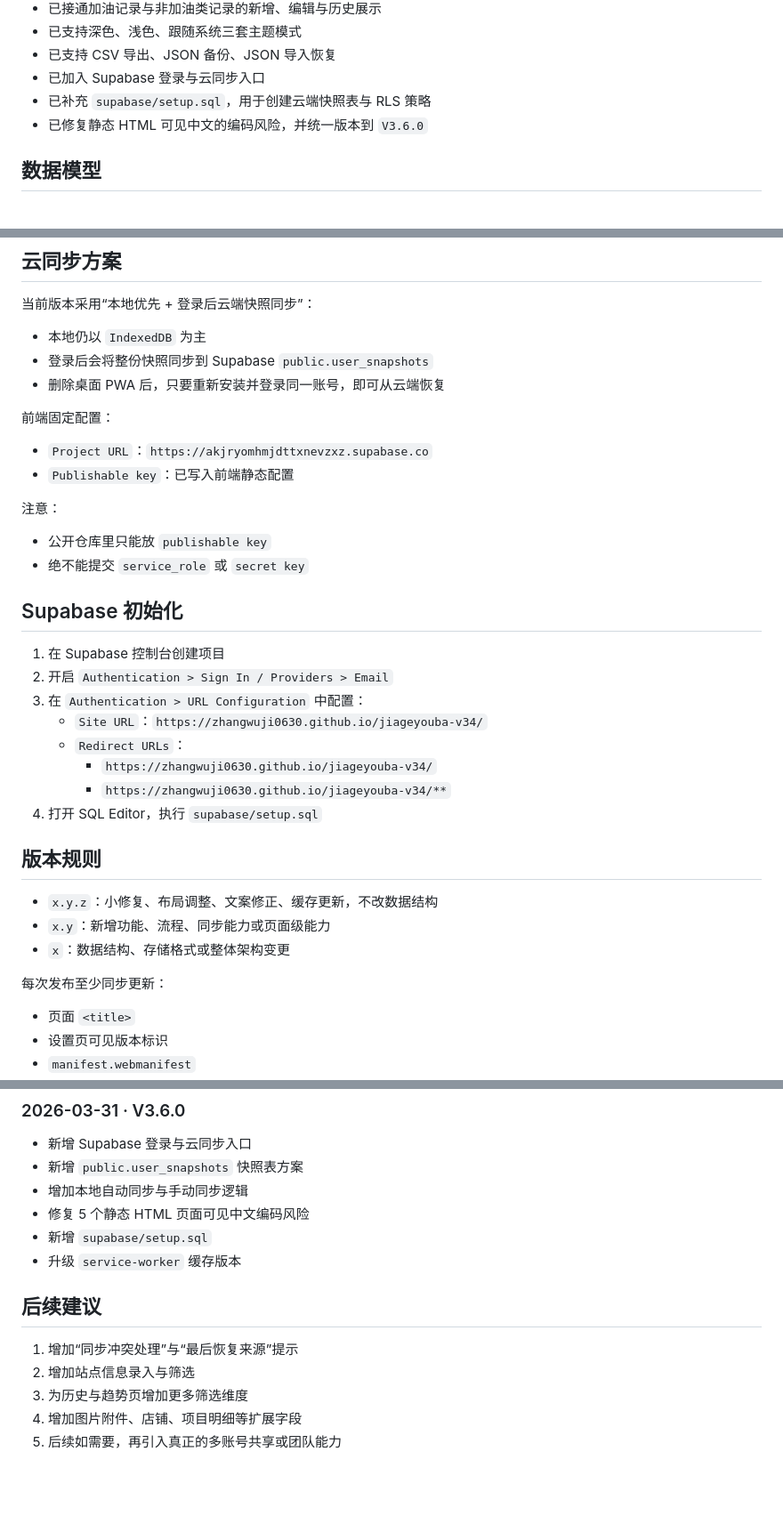
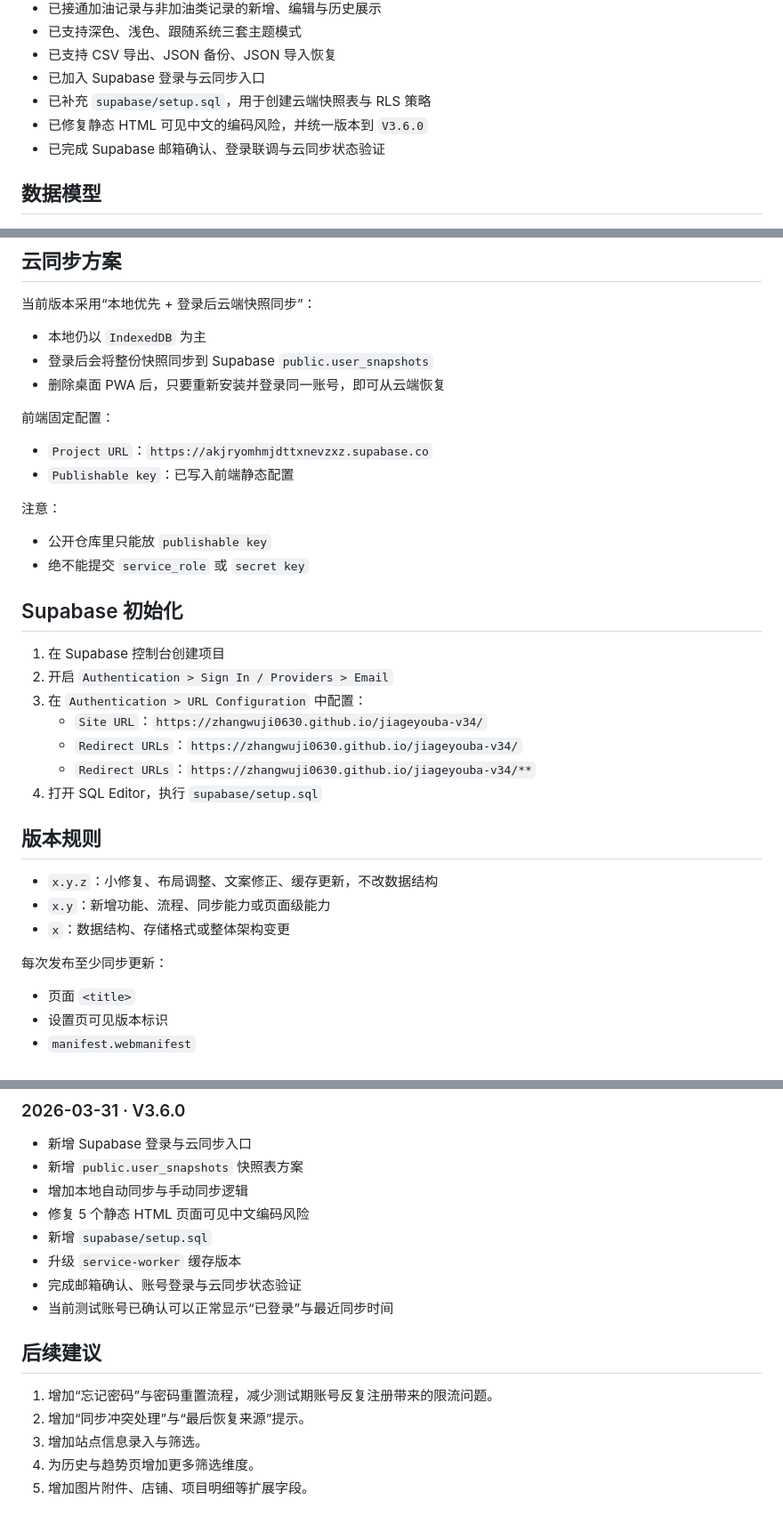
Before and after one commit to zhangwuji0630/jiageyouba-v34, a Markdown page: README.md, 3 parts joined by grey strips. Shown at 89% size. Rendered like a GitHub page; blank space fills up the shorter version.

Commit message:
docs: update README progress after auth verification

```diff
--- a/README.md
+++ b/README.md
@@ -23,6 +21,7 @@
 - 已加入 Supabase 登录与云同步入口
 - 已补充 `supabase/setup.sql`，用于创建云端快照表与 RLS 策略
 - 已修复静态 HTML 可见中文的编码风险，并统一版本到 `V3.6.0`
+- 已完成 Supabase 邮箱确认、登录联调与云同步状态验证
 
 ## 数据模型
 
@@ -55,12 +54,10 @@
 - 删除桌面 PWA 后，只要重新安装并登录同一账号，即可从云端恢复
 
 前端固定配置：
-
 - `Project URL`：`https://akjryomhmjdttxnevzxz.supabase.co`
 - `Publishable key`：已写入前端静态配置
 
 注意：
-
 - 公开仓库里只能放 `publishable key`
 - 绝不能提交 `service_role` 或 `secret key`
 
@@ -70,9 +67,8 @@
 2. 开启 `Authentication > Sign In / Providers > Email`
 3. 在 `Authentication > URL Configuration` 中配置：
    - `Site URL`：`https://zhangwuji0630.github.io/jiageyouba-v34/`
-   - `Redirect URLs`：
-     - `https://zhangwuji0630.github.io/jiageyouba-v34/`
-     - `https://zhangwuji0630.github.io/jiageyouba-v34/**`
+   - `Redirect URLs`：`https://zhangwuji0630.github.io/jiageyouba-v34/`
+   - `Redirect URLs`：`https://zhangwuji0630.github.io/jiageyouba-v34/**`
 4. 打开 SQL Editor，执行 `supabase/setup.sql`
 
 ## 版本规则
@@ -82,7 +78,6 @@
 - `x`：数据结构、存储格式或整体架构变更
 
 每次发布至少同步更新：
-
 - 页面 `<title>`
 - 设置页可见版本标识
 - `manifest.webmanifest`
@@ -99,11 +94,13 @@
 - 修复 5 个静态 HTML 页面可见中文编码风险
 - 新增 `supabase/setup.sql`
 - 升级 `service-worker` 缓存版本
+- 完成邮箱确认、账号登录与云同步状态验证
+- 当前测试账号已确认可以正常显示“已登录”与最近同步时间
 
 ## 后续建议
 
-1. 增加“同步冲突处理”与“最后恢复来源”提示
-2. 增加站点信息录入与筛选
-3. 为历史与趋势页增加更多筛选维度
-4. 增加图片附件、店铺、项目明细等扩展字段
-5. 后续如需要，再引入真正的多账号共享或团队能力
+1. 增加“忘记密码”与密码重置流程，减少测试期账号反复注册带来的限流问题。
+2. 增加“同步冲突处理”与“最后恢复来源”提示。
+3. 增加站点信息录入与筛选。
+4. 为历史与趋势页增加更多筛选维度。
+5. 增加图片附件、店铺、项目明细等扩展字段。
```
Also changed, not shown: other parts of README.md (+0 -2 lines).
